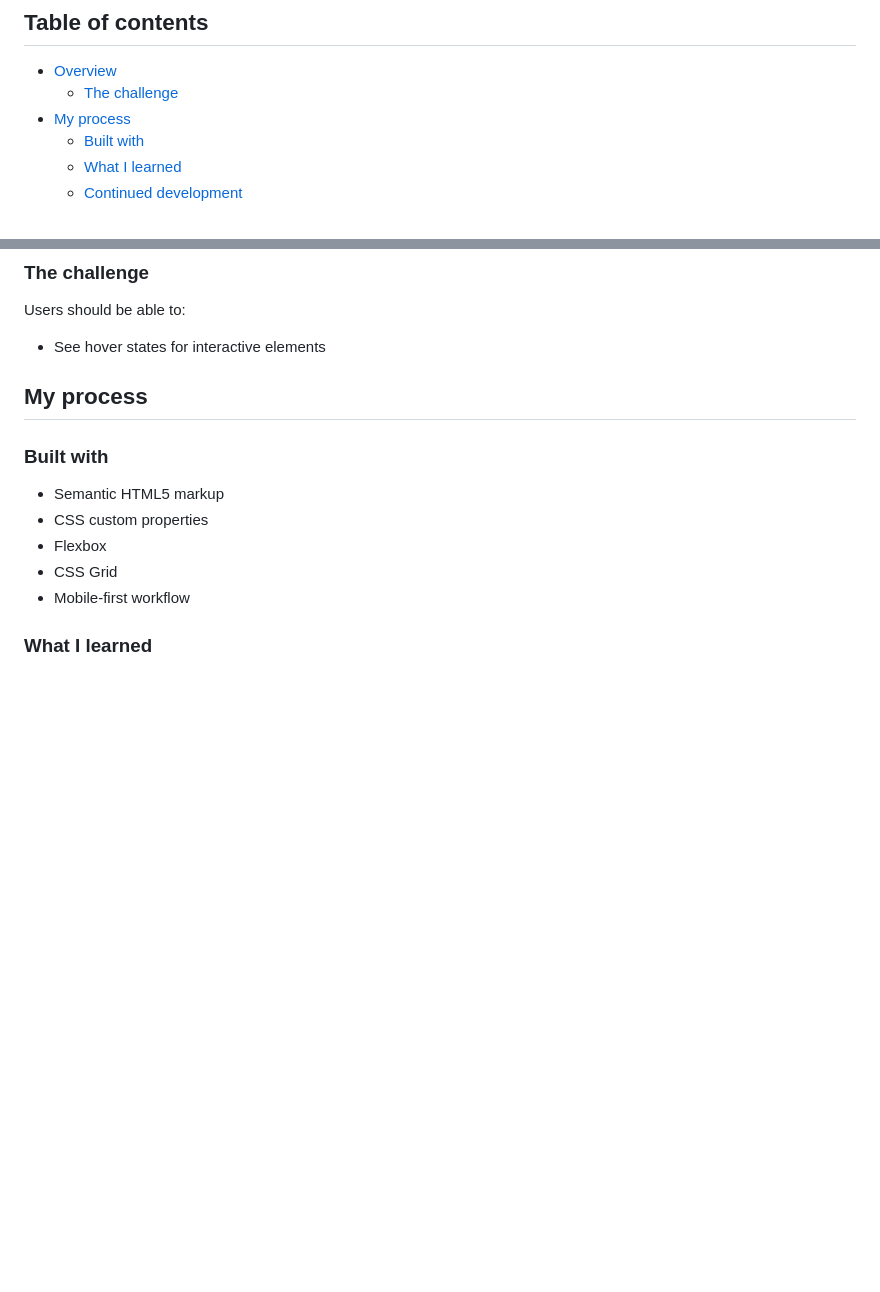
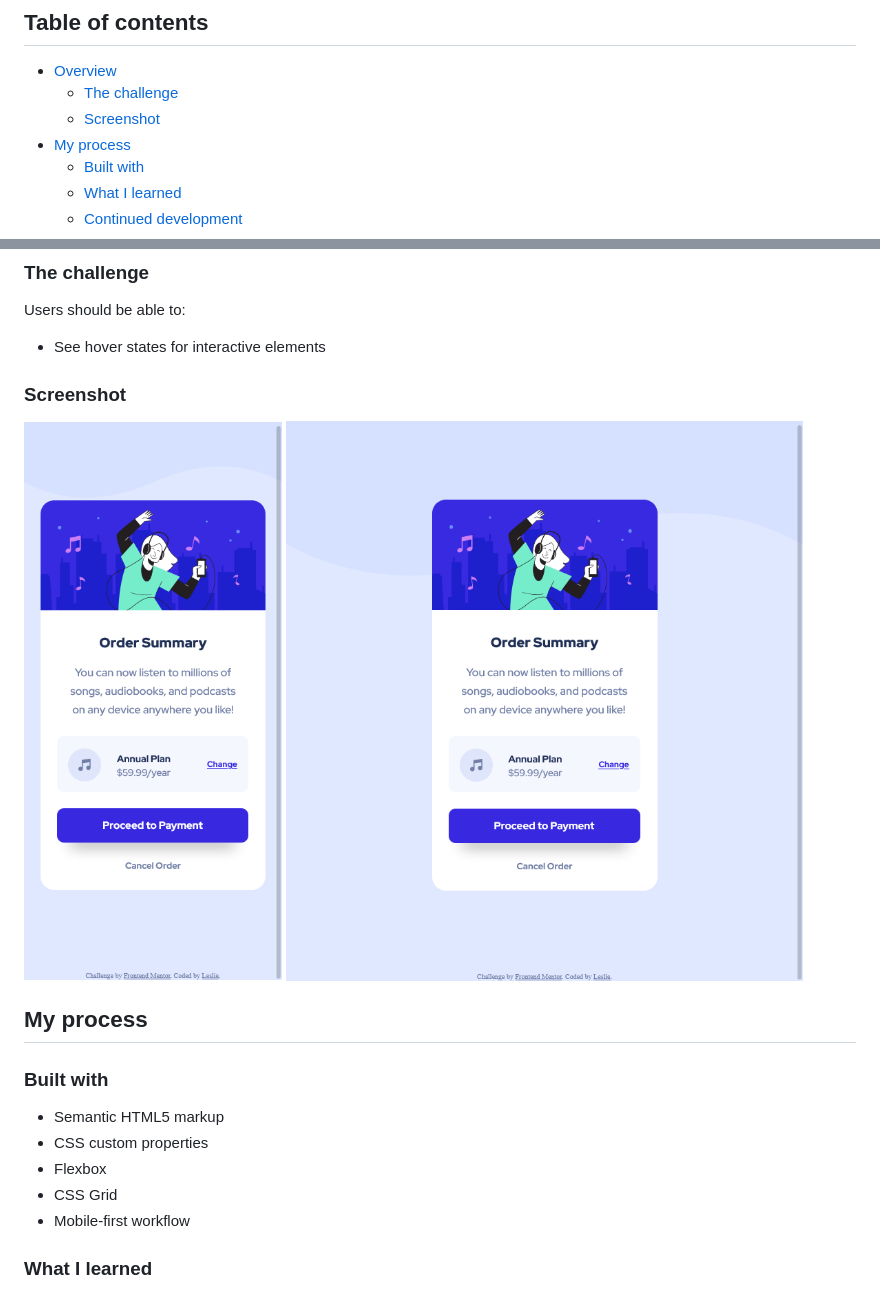
Before and after one commit to leslief10/order-summary-component-main, a Markdown page: README.md, 2 parts joined by grey strips. Rendered like a GitHub page; pictures changed too: design/desktop-solution.png (added), design/mobile-solution.png (added); blank space fills up the shorter version.

Commit message:
Modified ReadMe to add screenshots of the solution

```diff
--- a/README.md
+++ b/README.md
@@ -6,6 +6,7 @@ This is a solution to the [Order summary card challenge on Frontend Mentor](http
 
 - [Overview](#overview)
   - [The challenge](#the-challenge)
+  - [Screenshot](#screenshot)
 - [My process](#my-process)
   - [Built with](#built-with)
   - [What I learned](#what-i-learned)
@@ -21,6 +22,10 @@ Users should be able to:
 
 - See hover states for interactive elements
 
+### Screenshot
+
+![](./design/mobile-solution.png)
+![](./design/desktop-solution.png)
 
 ## My process
 
```
Also changed, not shown: 1 other file.
